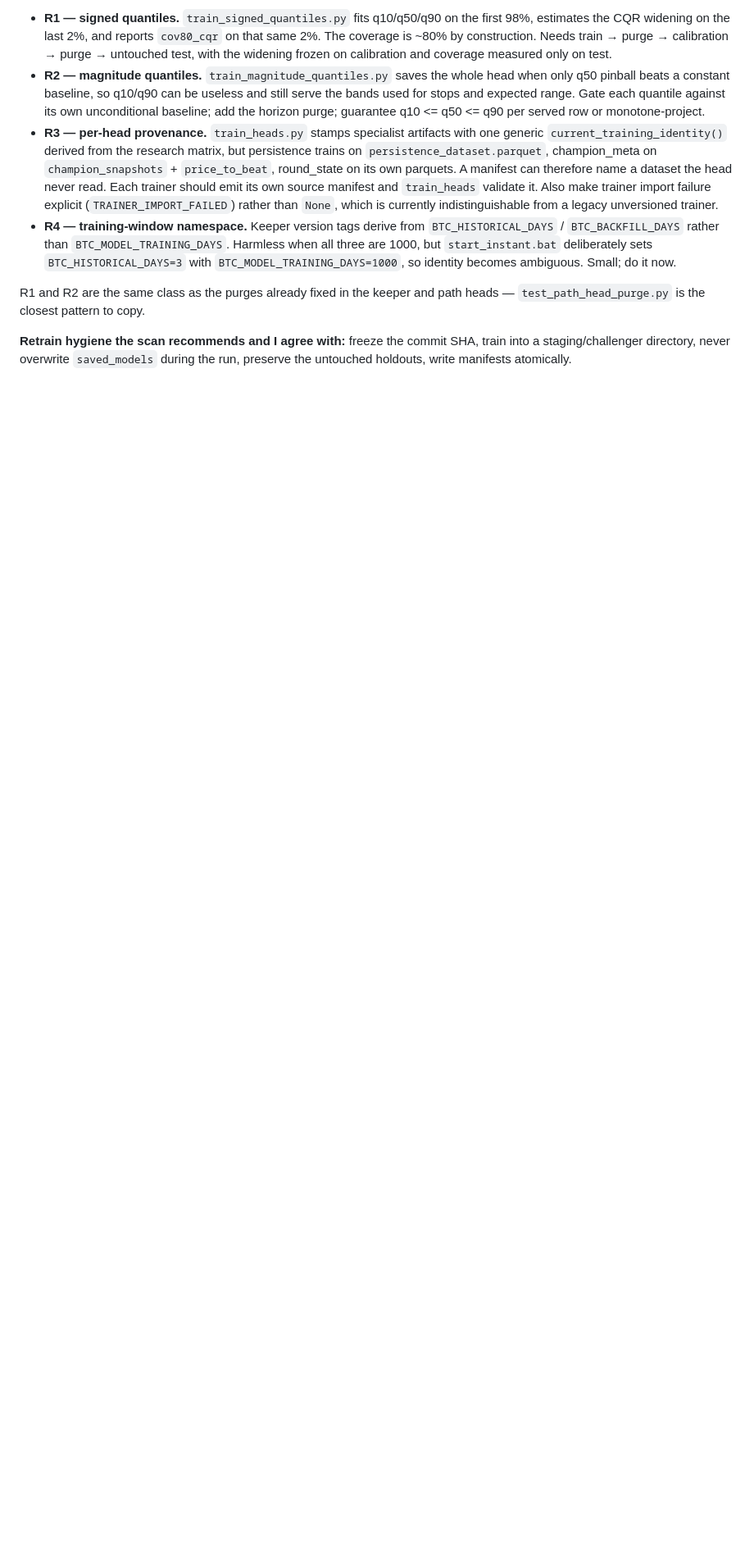
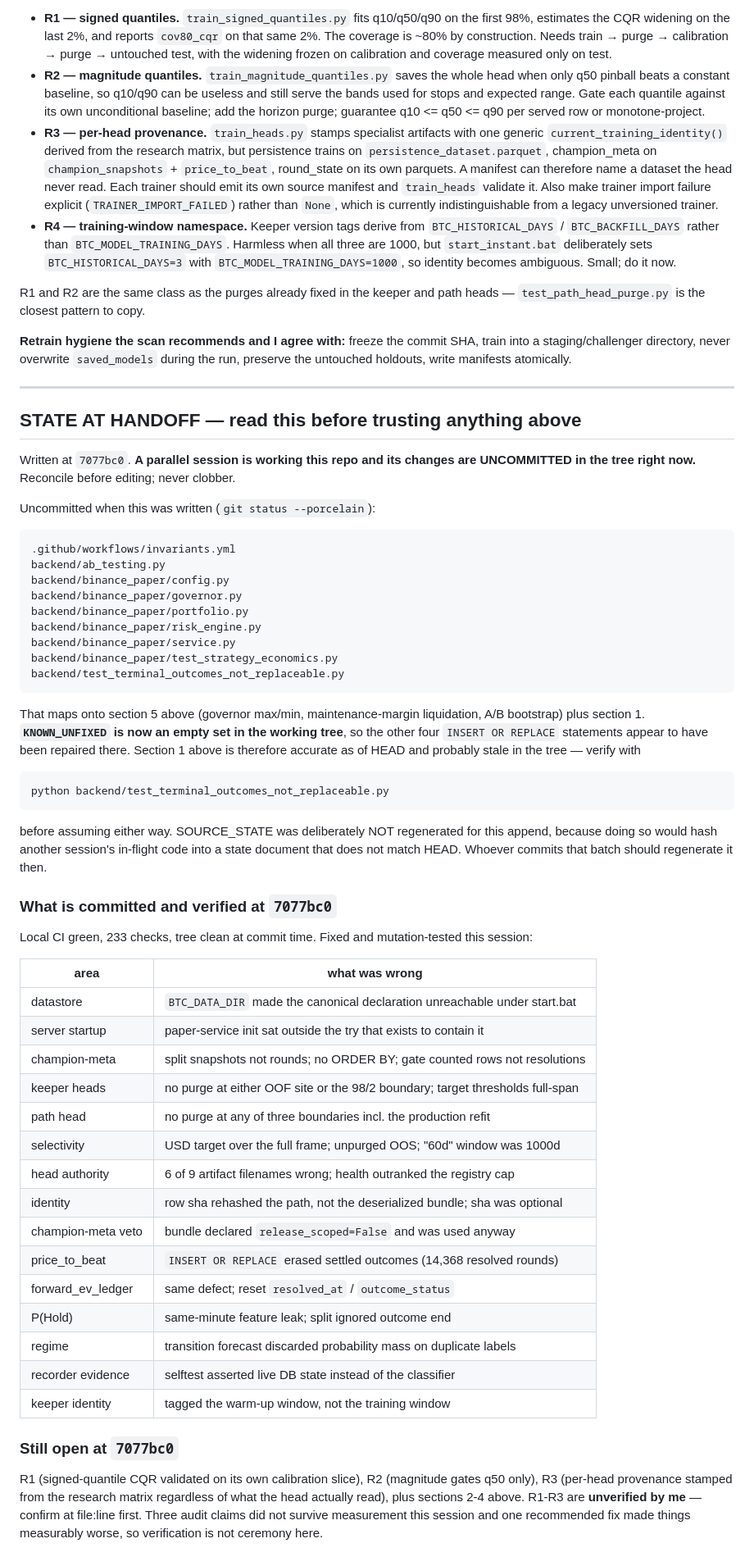
Before and after one commit to 1rahulvijay/BTC-Prediction-Tool, a Markdown page: docs/active/REMAINING_AUDIT_ITEMS.md, the part around the change. Shown at 82% size. Rendered like a GitHub page; blank space fills up the shorter version.

Commit message:
docs: record handoff state, including another session's in-flight work
HEAD is 7077bc0 with local CI green, but the working tree holds UNCOMMITTED
changes from a parallel session - ab_testing, the binance_paper set (governor,
risk_engine, portfolio, service, config) and an emptied KNOWN_UNFIXED. That maps
onto the execution-side batch and the remaining INSERT OR REPLACE statements.

Recording it so the next session reconciles rather than clobbers, and so section
1 above is not read as current when the tree may already contradict it.

SOURCE_STATE deliberately NOT regenerated: doing so would hash another session's
in-flight code into a state document that does not match HEAD. Whoever commits
that batch should regenerate it then.

Only this file is staged. No other session's work is touched.

Co-Authored-By: Claude Opus 5 <noreply@anthropic.com>

```diff
--- a/docs/active/REMAINING_AUDIT_ITEMS.md
+++ b/docs/active/REMAINING_AUDIT_ITEMS.md
@@ -140,3 +140,63 @@ R1 and R2 are the same class as the purges already fixed in the keeper and path
 **Retrain hygiene the scan recommends and I agree with:** freeze the commit SHA, train into a
 staging/challenger directory, never overwrite `saved_models` during the run, preserve the
 untouched holdouts, write manifests atomically.
+
+---
+
+## STATE AT HANDOFF — read this before trusting anything above
+
+Written at `7077bc0`. **A parallel session is working this repo and its changes are
+UNCOMMITTED in the tree right now.** Reconcile before editing; never clobber.
+
+Uncommitted when this was written (`git status --porcelain`):
+
+    .github/workflows/invariants.yml
+    backend/ab_testing.py
+    backend/binance_paper/config.py
+    backend/binance_paper/governor.py
+    backend/binance_paper/portfolio.py
+    backend/binance_paper/risk_engine.py
+    backend/binance_paper/service.py
+    backend/binance_paper/test_strategy_economics.py
+    backend/test_terminal_outcomes_not_replaceable.py
+
+That maps onto section 5 above (governor max/min, maintenance-margin liquidation, A/B
+bootstrap) plus section 1. **`KNOWN_UNFIXED` is now an empty set in the working tree**, so the
+other four `INSERT OR REPLACE` statements appear to have been repaired there. Section 1 above
+is therefore accurate as of HEAD and probably stale in the tree — verify with
+
+    python backend/test_terminal_outcomes_not_replaceable.py
+
+before assuming either way. SOURCE_STATE was deliberately NOT regenerated for this append,
+because doing so would hash another session's in-flight code into a state document that does
+not match HEAD. Whoever commits that batch should regenerate it then.
+
+### What is committed and verified at `7077bc0`
+
+Local CI green, 233 checks, tree clean at commit time. Fixed and mutation-tested this session:
+
+| area | what was wrong |
+| --- | --- |
+| datastore | `BTC_DATA_DIR` made the canonical declaration unreachable under start.bat |
+| server startup | paper-service init sat outside the try that exists to contain it |
+| champion-meta | split snapshots not rounds; no ORDER BY; gate counted rows not resolutions |
+| keeper heads | no purge at either OOF site or the 98/2 boundary; target thresholds full-span |
+| path head | no purge at any of three boundaries incl. the production refit |
+| selectivity | USD target over the full frame; unpurged OOS; "60d" window was 1000d |
+| head authority | 6 of 9 artifact filenames wrong; health outranked the registry cap |
+| identity | row sha rehashed the path, not the deserialized bundle; sha was optional |
+| champion-meta veto | bundle declared `release_scoped=False` and was used anyway |
+| price_to_beat | `INSERT OR REPLACE` erased settled outcomes (14,368 resolved rounds) |
+| forward_ev_ledger | same defect; reset `resolved_at` / `outcome_status` |
+| P(Hold) | same-minute feature leak; split ignored outcome end |
+| regime | transition forecast discarded probability mass on duplicate labels |
+| recorder evidence | selftest asserted live DB state instead of the classifier |
+| keeper identity | tagged the warm-up window, not the training window |
+
+### Still open at `7077bc0`
+
+R1 (signed-quantile CQR validated on its own calibration slice), R2 (magnitude gates q50
+only), R3 (per-head provenance stamped from the research matrix regardless of what the head
+actually read), plus sections 2-4 above. R1-R3 are **unverified by me** — confirm at file:line
+first. Three audit claims did not survive measurement this session and one recommended fix
+made things measurably worse, so verification is not ceremony here.
```
